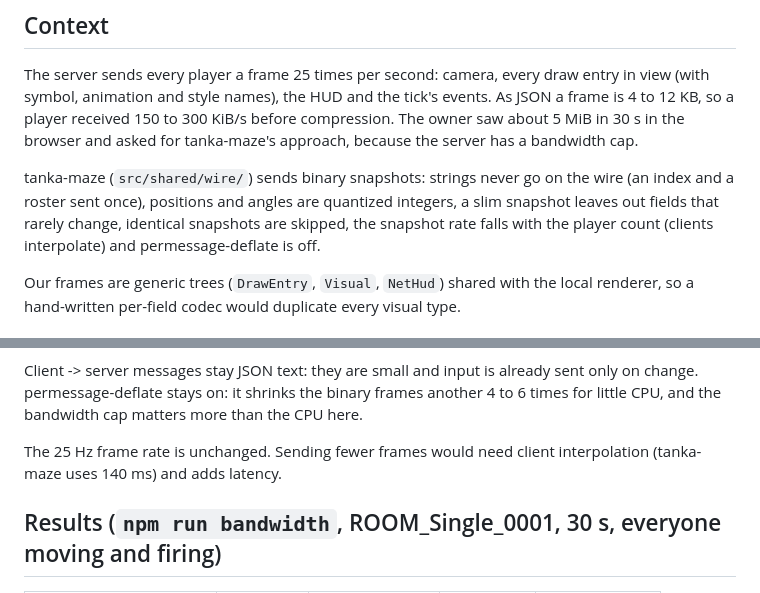
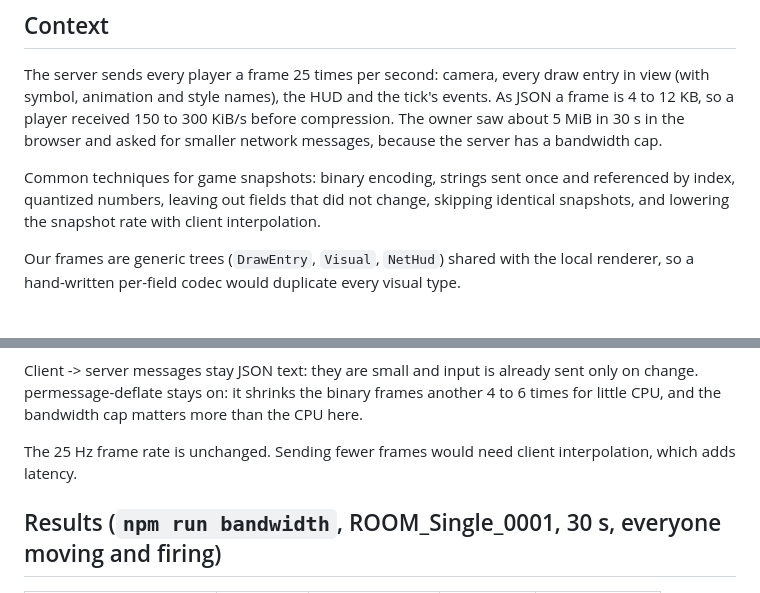
Before and after one commit to 0x42697262/boxhead2play-multiplayer, a Markdown page: docs/adr/0007-binary-delta-wire-format.md, 2 parts joined by grey strips. GitHub-like rendering.

Commit message:
Docs: describe the network design without naming other projects

```diff
--- a/docs/adr/0007-binary-delta-wire-format.md
+++ b/docs/adr/0007-binary-delta-wire-format.md
@@ -7,13 +7,12 @@ Status: accepted
 The server sends every player a frame 25 times per second: camera, every draw entry in view
 (with symbol, animation and style names), the HUD and the tick's events. As JSON a frame is
 4 to 12 KB, so a player received 150 to 300 KiB/s before compression. The owner saw about
-5 MiB in 30 s in the browser and asked for tanka-maze's approach, because the server has a
-bandwidth cap.
+5 MiB in 30 s in the browser and asked for smaller network messages, because the server
+has a bandwidth cap.
 
-tanka-maze (`src/shared/wire/`) sends binary snapshots: strings never go on the wire (an
-index and a roster sent once), positions and angles are quantized integers, a slim snapshot
-leaves out fields that rarely change, identical snapshots are skipped, the snapshot rate
-falls with the player count (clients interpolate) and permessage-deflate is off.
+Common techniques for game snapshots: binary encoding, strings sent once and referenced by
+index, quantized numbers, leaving out fields that did not change, skipping identical
+snapshots, and lowering the snapshot rate with client interpolation.
 
 Our frames are generic trees (`DrawEntry`, `Visual`, `NetHud`) shared with the local
 renderer, so a hand-written per-field codec would duplicate every visual type.
@@ -45,8 +44,8 @@ Client -> server messages stay JSON text: they are small and input is already se
 change. permessage-deflate stays on: it shrinks the binary frames another 4 to 6 times for
 little CPU, and the bandwidth cap matters more than the CPU here.
 
-The 25 Hz frame rate is unchanged. Sending fewer frames would need client interpolation
-(tanka-maze uses 140 ms) and adds latency.
+The 25 Hz frame rate is unchanged. Sending fewer frames would need client interpolation,
+which adds latency.
 
 ## Results (`npm run bandwidth`, ROOM_Single_0001, 30 s, everyone moving and firing)
 
```
Also changed, not shown: docs/adr/0005-authoritative-online-server.md (+3 -4 lines).
